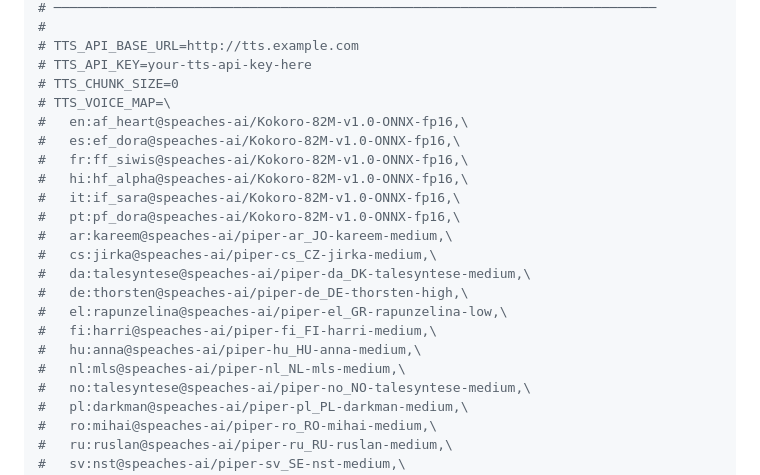
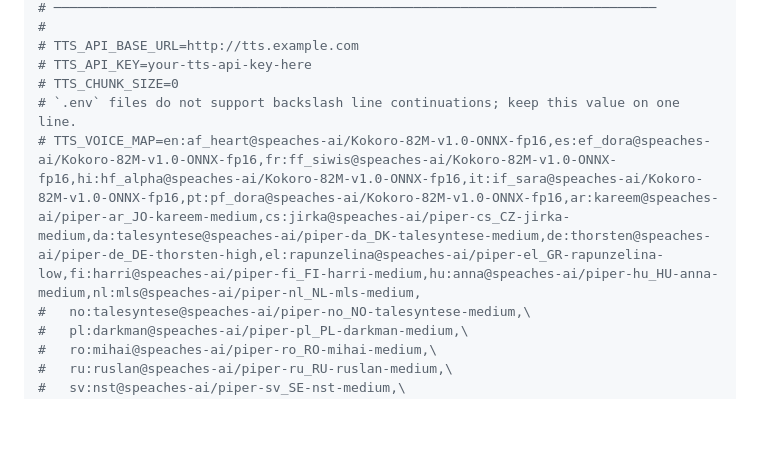
Before and after one commit to overcuriousity/translation-inference, a Markdown page: README.md, the part around the change. GitHub-like rendering; blank space fills up the shorter version.

Commit message:
Update README.md
Co-authored-by: Copilot <175728472+Copilot@users.noreply.github.com>

```diff
--- a/README.md
+++ b/README.md
@@ -138,21 +138,8 @@ LISTEN_ADDR=0.0.0.0:3000
 # TTS_API_BASE_URL=http://tts.example.com
 # TTS_API_KEY=your-tts-api-key-here
 # TTS_CHUNK_SIZE=0
-# TTS_VOICE_MAP=\
-#   en:af_heart@speaches-ai/Kokoro-82M-v1.0-ONNX-fp16,\
-#   es:ef_dora@speaches-ai/Kokoro-82M-v1.0-ONNX-fp16,\
-#   fr:ff_siwis@speaches-ai/Kokoro-82M-v1.0-ONNX-fp16,\
-#   hi:hf_alpha@speaches-ai/Kokoro-82M-v1.0-ONNX-fp16,\
-#   it:if_sara@speaches-ai/Kokoro-82M-v1.0-ONNX-fp16,\
-#   pt:pf_dora@speaches-ai/Kokoro-82M-v1.0-ONNX-fp16,\
-#   ar:kareem@speaches-ai/piper-ar_JO-kareem-medium,\
-#   cs:jirka@speaches-ai/piper-cs_CZ-jirka-medium,\
-#   da:talesyntese@speaches-ai/piper-da_DK-talesyntese-medium,\
-#   de:thorsten@speaches-ai/piper-de_DE-thorsten-high,\
-#   el:rapunzelina@speaches-ai/piper-el_GR-rapunzelina-low,\
-#   fi:harri@speaches-ai/piper-fi_FI-harri-medium,\
-#   hu:anna@speaches-ai/piper-hu_HU-anna-medium,\
-#   nl:mls@speaches-ai/piper-nl_NL-mls-medium,\
+# `.env` files do not support backslash line continuations; keep this value on one line.
+# TTS_VOICE_MAP=en:af_heart@speaches-ai/Kokoro-82M-v1.0-ONNX-fp16,es:ef_dora@speaches-ai/Kokoro-82M-v1.0-ONNX-fp16,fr:ff_siwis@speaches-ai/Kokoro-82M-v1.0-ONNX-fp16,hi:hf_alpha@speaches-ai/Kokoro-82M-v1.0-ONNX-fp16,it:if_sara@speaches-ai/Kokoro-82M-v1.0-ONNX-fp16,pt:pf_dora@speaches-ai/Kokoro-82M-v1.0-ONNX-fp16,ar:kareem@speaches-ai/piper-ar_JO-kareem-medium,cs:jirka@speaches-ai/piper-cs_CZ-jirka-medium,da:talesyntese@speaches-ai/piper-da_DK-talesyntese-medium,de:thorsten@speaches-ai/piper-de_DE-thorsten-high,el:rapunzelina@speaches-ai/piper-el_GR-rapunzelina-low,fi:harri@speaches-ai/piper-fi_FI-harri-medium,hu:anna@speaches-ai/piper-hu_HU-anna-medium,nl:mls@speaches-ai/piper-nl_NL-mls-medium,
 #   no:talesyntese@speaches-ai/piper-no_NO-talesyntese-medium,\
 #   pl:darkman@speaches-ai/piper-pl_PL-darkman-medium,\
 #   ro:mihai@speaches-ai/piper-ro_RO-mihai-medium,\
```
